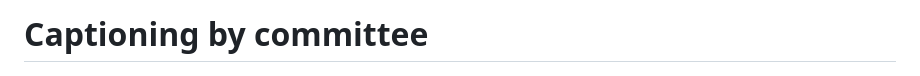
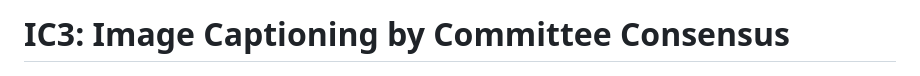
Before and after one commit to DavidMChan/caption-by-committee, a Markdown page: README.md, the part around the change. GitHub-like rendering.

```diff
--- a/README.md
+++ b/README.md
@@ -1,4 +1,4 @@
-# Captioning by committee
+# IC3: Image Captioning by Committee Consensus
 
 ![Method overview diagram](https://raw.githubusercontent.com/DavidMChan/caption-by-committee/main/assets/method-v2.png)
 
```
